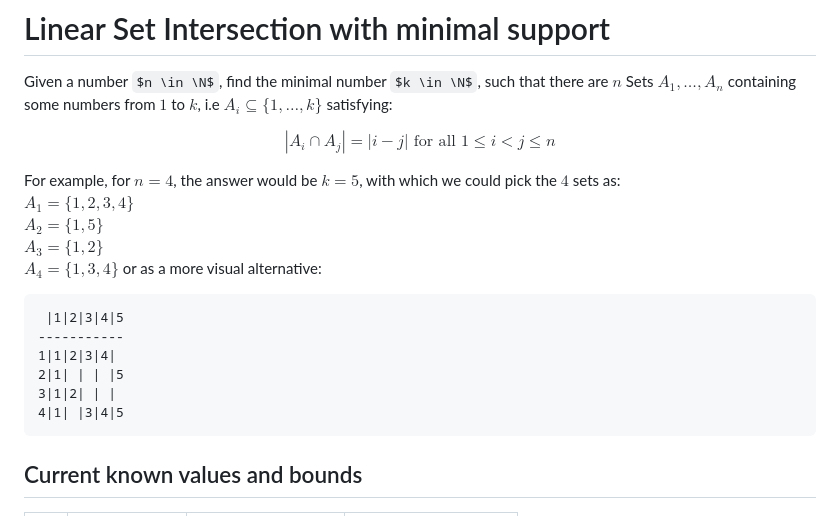
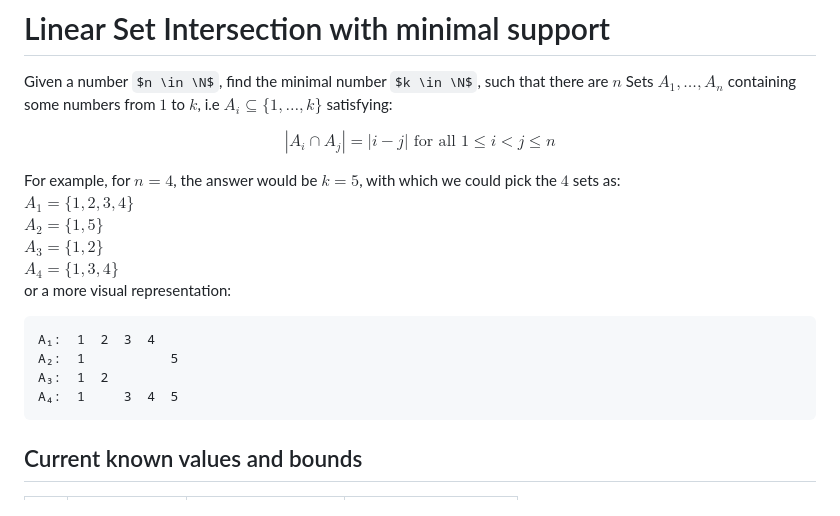
Before and after one commit to HerrPixel/A381294, a Markdown page: README.md, the part around the change. Rendered like a GitHub page; some formulas as TeX source.

Commit message:
make the visual example more clear

````diff
--- a/README.md
+++ b/README.md
@@ -9,15 +9,13 @@ $A_1 = \{1,2,3,4\}$
 $A_2 = \{1,5\}$
 $A_3 = \{1,2\}$
 $A_4 = \{1,3,4\}$
-or as a more visual alternative:
+or a more visual representation:
 
 ```
- |1|2|3|4|5
------------
-1|1|2|3|4|
-2|1| | | |5
-3|1|2| | |
-4|1| |3|4|5
+A₁:  1  2  3  4
+A₂:  1           5
+A₃:  1  2
+A₄:  1     3  4  5
 ```
 
 ## Current known values and bounds
````
